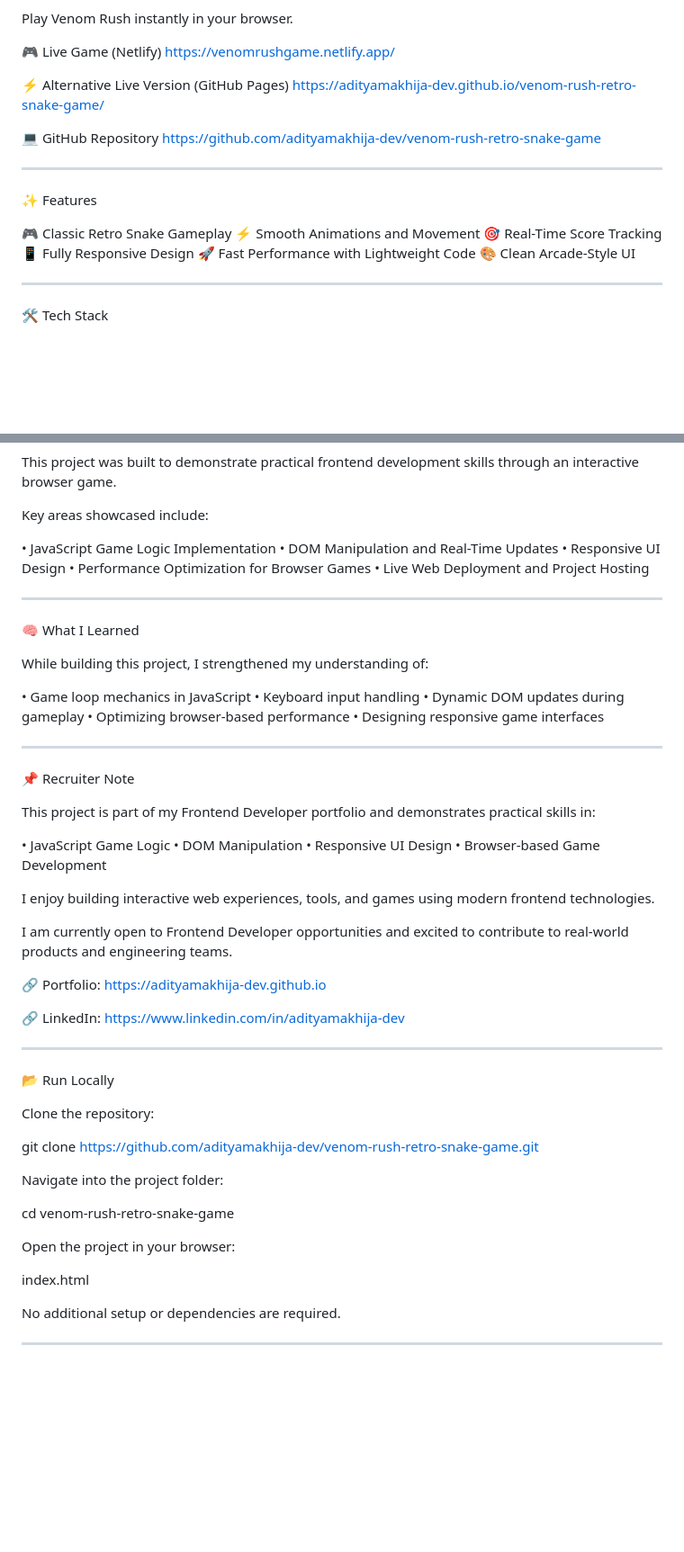
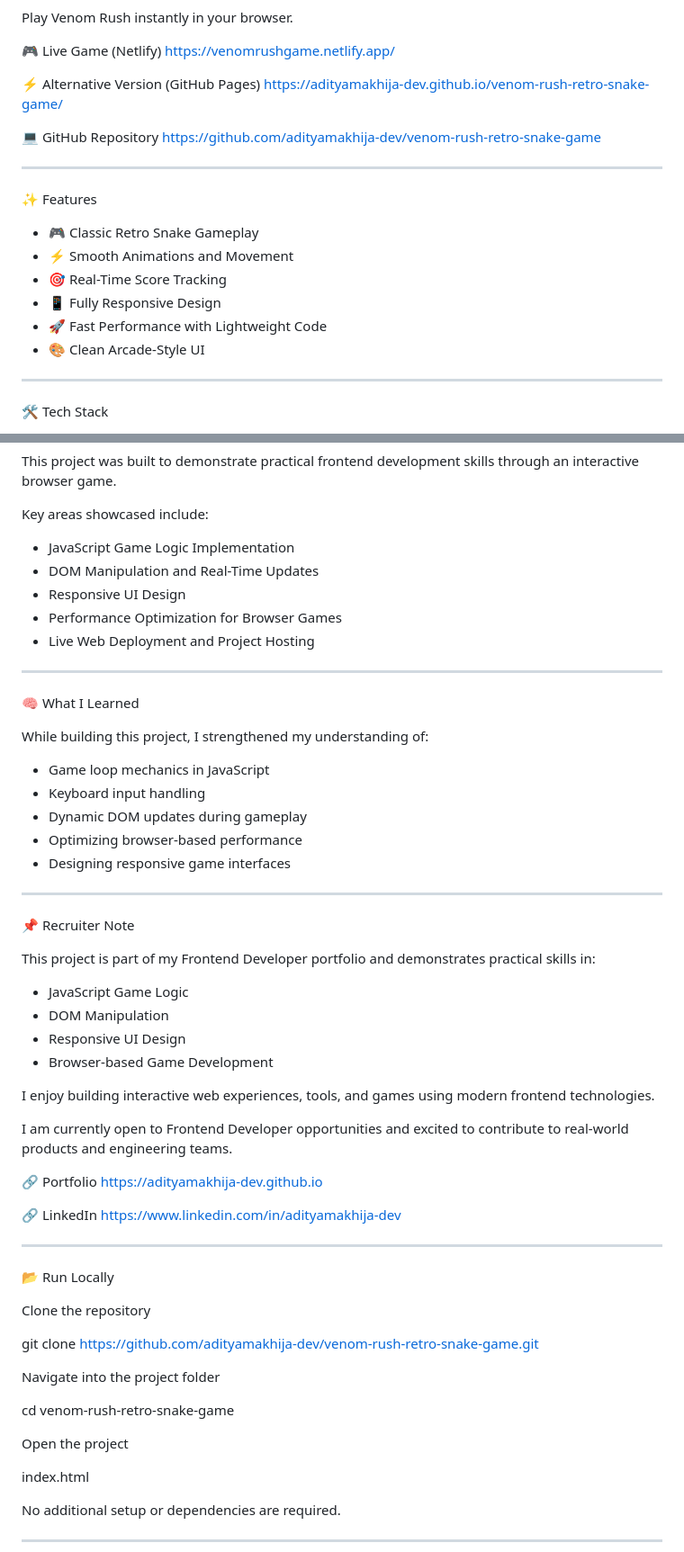
Before and after one commit to adityamakhija-dev/venom-rush-retro-snake-game, a Markdown page: README.md, 2 parts joined by grey strips. Shown at 90% size. GitHub-like rendering; blank space fills up the shorter version.

Commit message:
Add premium README with live website link, badges, and project documentation
Refined README.md with improved formatting, badges, project description,
gameplay preview, tech stack, and recruiter-focused portfolio note.

```diff
--- a/README.md
+++ b/README.md
@@ -42,7 +42,7 @@ Play Venom Rush instantly in your browser.
 🎮 Live Game (Netlify)
 https://venomrushgame.netlify.app/
 
-⚡ Alternative Live Version (GitHub Pages)
+⚡ Alternative Version (GitHub Pages)
 https://adityamakhija-dev.github.io/venom-rush-retro-snake-game/
 
 💻 GitHub Repository
@@ -52,12 +52,12 @@ https://github.com/adityamakhija-dev/venom-rush-retro-snake-game
 
 ✨ Features
 
-🎮 Classic Retro Snake Gameplay
-⚡ Smooth Animations and Movement
-🎯 Real-Time Score Tracking
-📱 Fully Responsive Design
-🚀 Fast Performance with Lightweight Code
-🎨 Clean Arcade-Style UI
+- 🎮 Classic Retro Snake Gameplay
+- ⚡ Smooth Animations and Movement
+- 🎯 Real-Time Score Tracking
+- 📱 Fully Responsive Design
+- 🚀 Fast Performance with Lightweight Code
+- 🎨 Clean Arcade-Style UI
 
 ---
 
@@ -87,11 +87,11 @@ This project was built to demonstrate practical frontend development skills thro
 
 Key areas showcased include:
 
-• JavaScript Game Logic Implementation
-• DOM Manipulation and Real-Time Updates
-• Responsive UI Design
-• Performance Optimization for Browser Games
-• Live Web Deployment and Project Hosting
+- JavaScript Game Logic Implementation
+- DOM Manipulation and Real-Time Updates
+- Responsive UI Design
+- Performance Optimization for Browser Games
+- Live Web Deployment and Project Hosting
 
 ---
 
@@ -99,11 +99,11 @@ Key areas showcased include:
 
 While building this project, I strengthened my understanding of:
 
-• Game loop mechanics in JavaScript
-• Keyboard input handling
-• Dynamic DOM updates during gameplay
-• Optimizing browser-based performance
-• Designing responsive game interfaces
+- Game loop mechanics in JavaScript
+- Keyboard input handling
+- Dynamic DOM updates during gameplay
+- Optimizing browser-based performance
+- Designing responsive game interfaces
 
 ---
 
@@ -111,34 +111,34 @@ While building this project, I strengthened my understanding of:
 
 This project is part of my Frontend Developer portfolio and demonstrates practical skills in:
 
-• JavaScript Game Logic
-• DOM Manipulation
-• Responsive UI Design
-• Browser-based Game Development
+- JavaScript Game Logic
+- DOM Manipulation
+- Responsive UI Design
+- Browser-based Game Development
 
 I enjoy building interactive web experiences, tools, and games using modern frontend technologies.
 
 I am currently open to Frontend Developer opportunities and excited to contribute to real-world products and engineering teams.
 
-🔗 Portfolio:
+🔗 Portfolio
 https://adityamakhija-dev.github.io
 
-🔗 LinkedIn:
+🔗 LinkedIn
 https://www.linkedin.com/in/adityamakhija-dev
 
 ---
 
 📂 Run Locally
 
-Clone the repository:
+Clone the repository
 
 git clone https://github.com/adityamakhija-dev/venom-rush-retro-snake-game.git
 
-Navigate into the project folder:
+Navigate into the project folder
 
 cd venom-rush-retro-snake-game
 
-Open the project in your browser:
+Open the project
 
 index.html
 
```
Also changed, not shown: other parts of README.md (+6 -6 lines).
